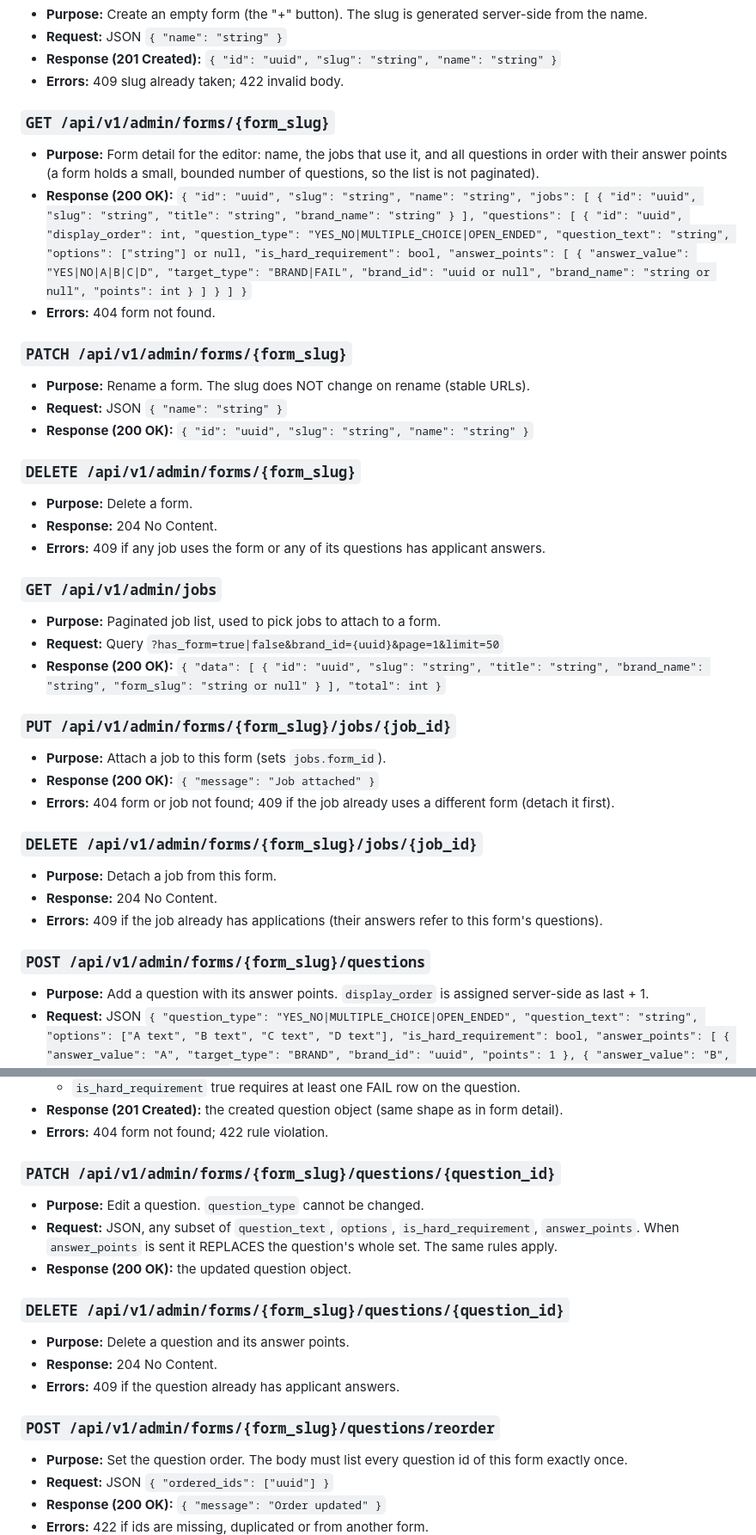
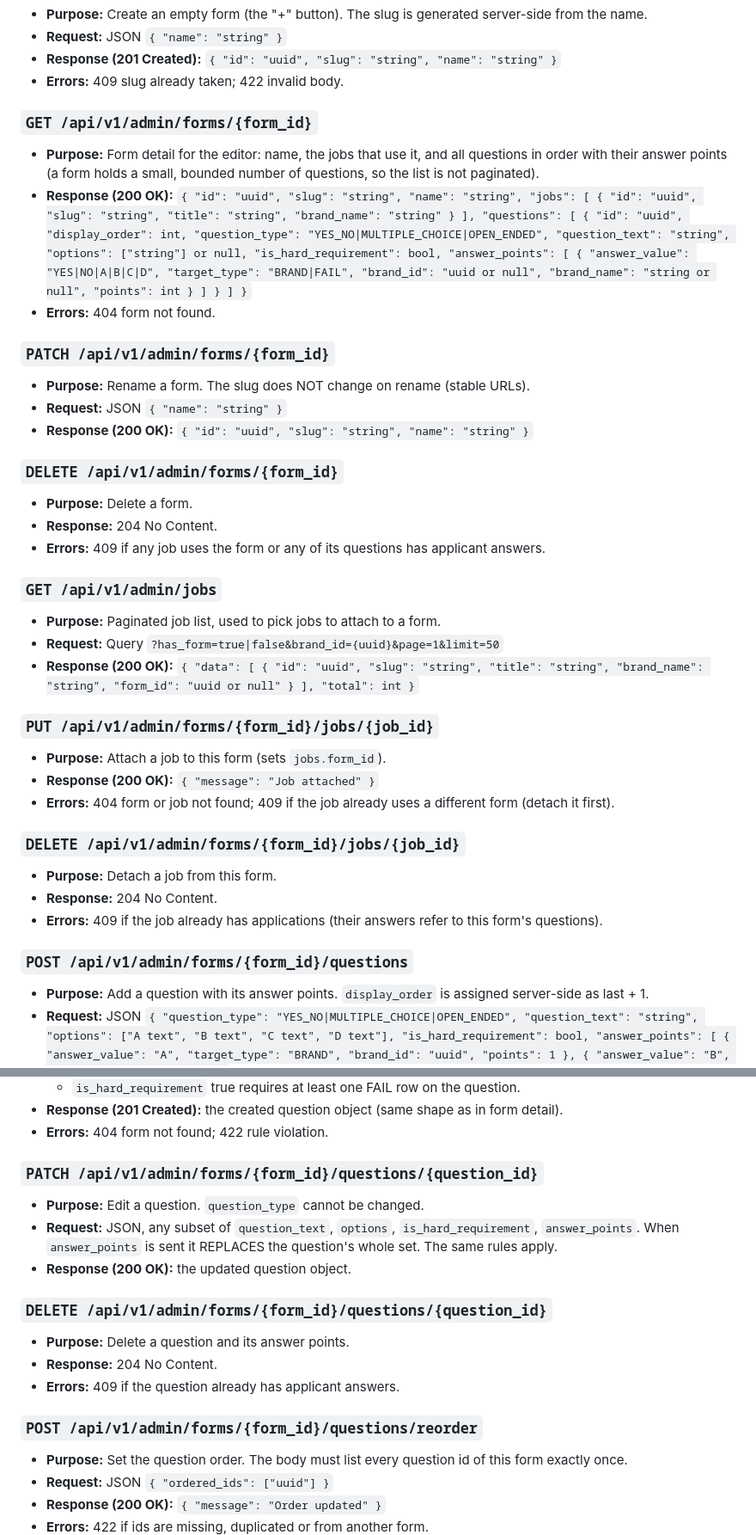
Before and after one commit to itsolutions123/bte_webapp, a Markdown page: docs/API_CONTRACT.md, 2 parts joined by grey strips. Shown at 86% size. Rendered like a GitHub page.

```diff
--- a/docs/API_CONTRACT.md
+++ b/docs/API_CONTRACT.md
@@ -95,17 +95,17 @@ All endpoints require HR authentication (see Global Rules). A form is a shared t
 - **Response (201 Created):** `{ "id": "uuid", "slug": "string", "name": "string" }`
 - **Errors:** 409 slug already taken; 422 invalid body.
 
-### `GET /api/v1/admin/forms/{form_slug}`
+### `GET /api/v1/admin/forms/{form_id}`
 - **Purpose:** Form detail for the editor: name, the jobs that use it, and all questions in order with their answer points (a form holds a small, bounded number of questions, so the list is not paginated).
 - **Response (200 OK):** `{ "id": "uuid", "slug": "string", "name": "string", "jobs": [ { "id": "uuid", "slug": "string", "title": "string", "brand_name": "string" } ], "questions": [ { "id": "uuid", "display_order": int, "question_type": "YES_NO|MULTIPLE_CHOICE|OPEN_ENDED", "question_text": "string", "options": ["string"] or null, "is_hard_requirement": bool, "answer_points": [ { "answer_value": "YES|NO|A|B|C|D", "target_type": "BRAND|FAIL", "brand_id": "uuid or null", "brand_name": "string or null", "points": int } ] } ] }`
 - **Errors:** 404 form not found.
 
-### `PATCH /api/v1/admin/forms/{form_slug}`
+### `PATCH /api/v1/admin/forms/{form_id}`
 - **Purpose:** Rename a form. The slug does NOT change on rename (stable URLs).
 - **Request:** JSON `{ "name": "string" }`
 - **Response (200 OK):** `{ "id": "uuid", "slug": "string", "name": "string" }`
 
-### `DELETE /api/v1/admin/forms/{form_slug}`
+### `DELETE /api/v1/admin/forms/{form_id}`
 - **Purpose:** Delete a form.
 - **Response:** 204 No Content.
 - **Errors:** 409 if any job uses the form or any of its questions has applicant answers.
@@ -113,19 +113,19 @@ All endpoints require HR authentication (see Global Rules). A form is a shared t
 ### `GET /api/v1/admin/jobs`
 - **Purpose:** Paginated job list, used to pick jobs to attach to a form.
 - **Request:** Query `?has_form=true|false&brand_id={uuid}&page=1&limit=50`
-- **Response (200 OK):** `{ "data": [ { "id": "uuid", "slug": "string", "title": "string", "brand_name": "string", "form_slug": "string or null" } ], "total": int }`
+- **Response (200 OK):** `{ "data": [ { "id": "uuid", "slug": "string", "title": "string", "brand_name": "string", "form_id": "uuid or null" } ], "total": int }`
 
-### `PUT /api/v1/admin/forms/{form_slug}/jobs/{job_id}`
+### `PUT /api/v1/admin/forms/{form_id}/jobs/{job_id}`
 - **Purpose:** Attach a job to this form (sets `jobs.form_id`).
 - **Response (200 OK):** `{ "message": "Job attached" }`
 - **Errors:** 404 form or job not found; 409 if the job already uses a different form (detach it first).
 
-### `DELETE /api/v1/admin/forms/{form_slug}/jobs/{job_id}`
+### `DELETE /api/v1/admin/forms/{form_id}/jobs/{job_id}`
 - **Purpose:** Detach a job from this form.
 - **Response:** 204 No Content.
 - **Errors:** 409 if the job already has applications (their answers refer to this form's questions).
 
-### `POST /api/v1/admin/forms/{form_slug}/questions`
+### `POST /api/v1/admin/forms/{form_id}/questions`
 - **Purpose:** Add a question with its answer points. `display_order` is assigned server-side as last + 1.
 - **Request:** JSON `{ "question_type": "YES_NO|MULTIPLE_CHOICE|OPEN_ENDED", "question_text": "string", "options": ["A text", "B text", "C text", "D text"], "is_hard_requirement": bool, "answer_points": [ { "answer_value": "A", "target_type": "BRAND", "brand_id": "uuid", "points": 1 }, { "answer_value": "B", "target_type": "FAIL" } ] }`
 - **Rules:**
@@ -138,17 +138,17 @@ All endpoints require HR authentication (see Global Rules). A form is a shared t
 - **Response (201 Created):** the created question object (same shape as in form detail).
 - **Errors:** 404 form not found; 422 rule violation.
 
-### `PATCH /api/v1/admin/forms/{form_slug}/questions/{question_id}`
+### `PATCH /api/v1/admin/forms/{form_id}/questions/{question_id}`
 - **Purpose:** Edit a question. `question_type` cannot be changed.
 - **Request:** JSON, any subset of `question_text`, `options`, `is_hard_requirement`, `answer_points`. When `answer_points` is sent it REPLACES the question's whole set. The same rules apply.
 - **Response (200 OK):** the updated question object.
 
-### `DELETE /api/v1/admin/forms/{form_slug}/questions/{question_id}`
+### `DELETE /api/v1/admin/forms/{form_id}/questions/{question_id}`
 - **Purpose:** Delete a question and its answer points.
 - **Response:** 204 No Content.
 - **Errors:** 409 if the question already has applicant answers.
 
-### `POST /api/v1/admin/forms/{form_slug}/questions/reorder`
+### `POST /api/v1/admin/forms/{form_id}/questions/reorder`
 - **Purpose:** Set the question order. The body must list every question id of this form exactly once.
 - **Request:** JSON `{ "ordered_ids": ["uuid"] }`
 - **Response (200 OK):** `{ "message": "Order updated" }`
```
Also changed, not shown: other parts of docs/API_CONTRACT.md (+3 -3 lines), PROJECT_STATE.md (+6 -4 lines).
